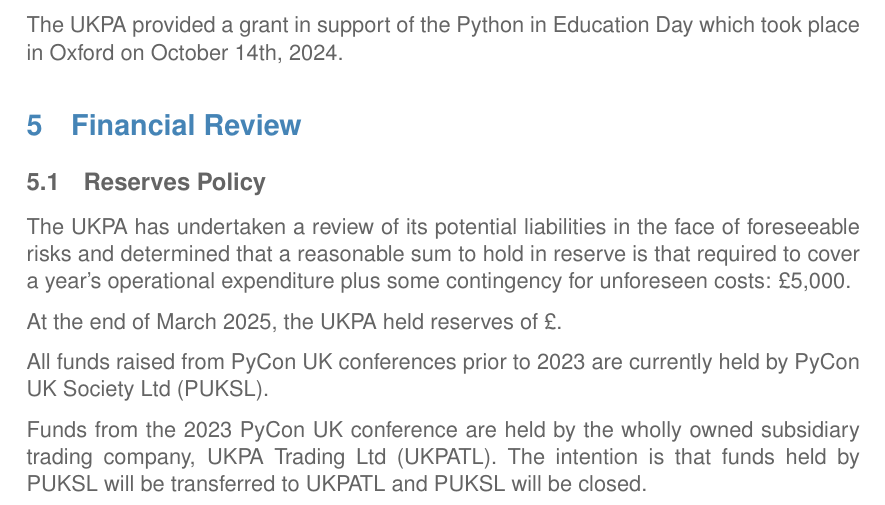
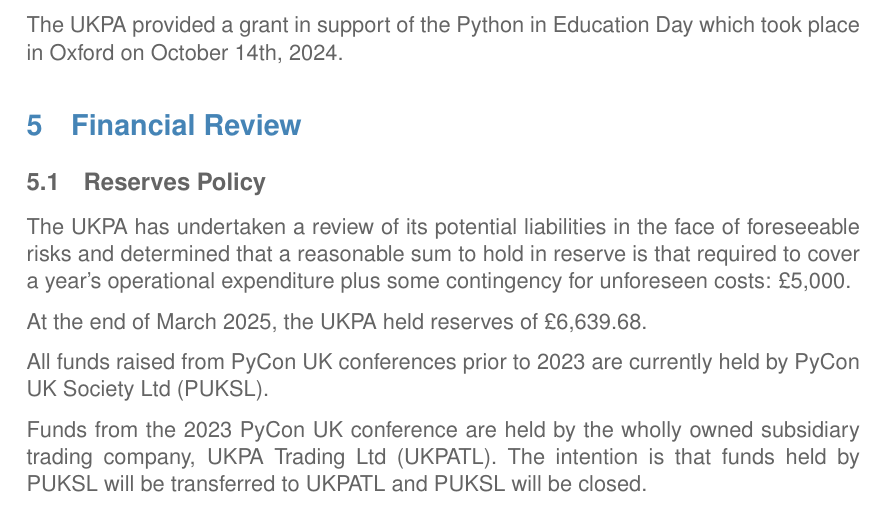
Before and after one commit to UKPythonAssociation/trustees-annual-report, a LaTeX document (source/2025.tex): part of page 2 of 3, cut so that both start at the same text. Compiled offline with pdfLaTeX.

Commit message:
Update source/2025.tex
Co-authored-by: Kristian Glass <git@doismellburning.co.uk>

```diff
--- a/source/2025.tex
+++ b/source/2025.tex
@@ -68,7 +68,7 @@
 \subsection{Reserves Policy}
 The UKPA has undertaken a review of its potential liabilities in the face of foreseeable risks and determined that a reasonable sum to hold in reserve is that required to cover a year's operational expenditure plus some contingency for unforeseen costs: \pounds5,000.
 
-At the end of March 2025, the UKPA held reserves of \pounds .
+At the end of March 2025, the UKPA held reserves of \pounds6,639.68.
 
 All funds raised from PyCon UK conferences prior to 2023 are currently held by PyCon UK Society Ltd (PUKSL).
 
```
